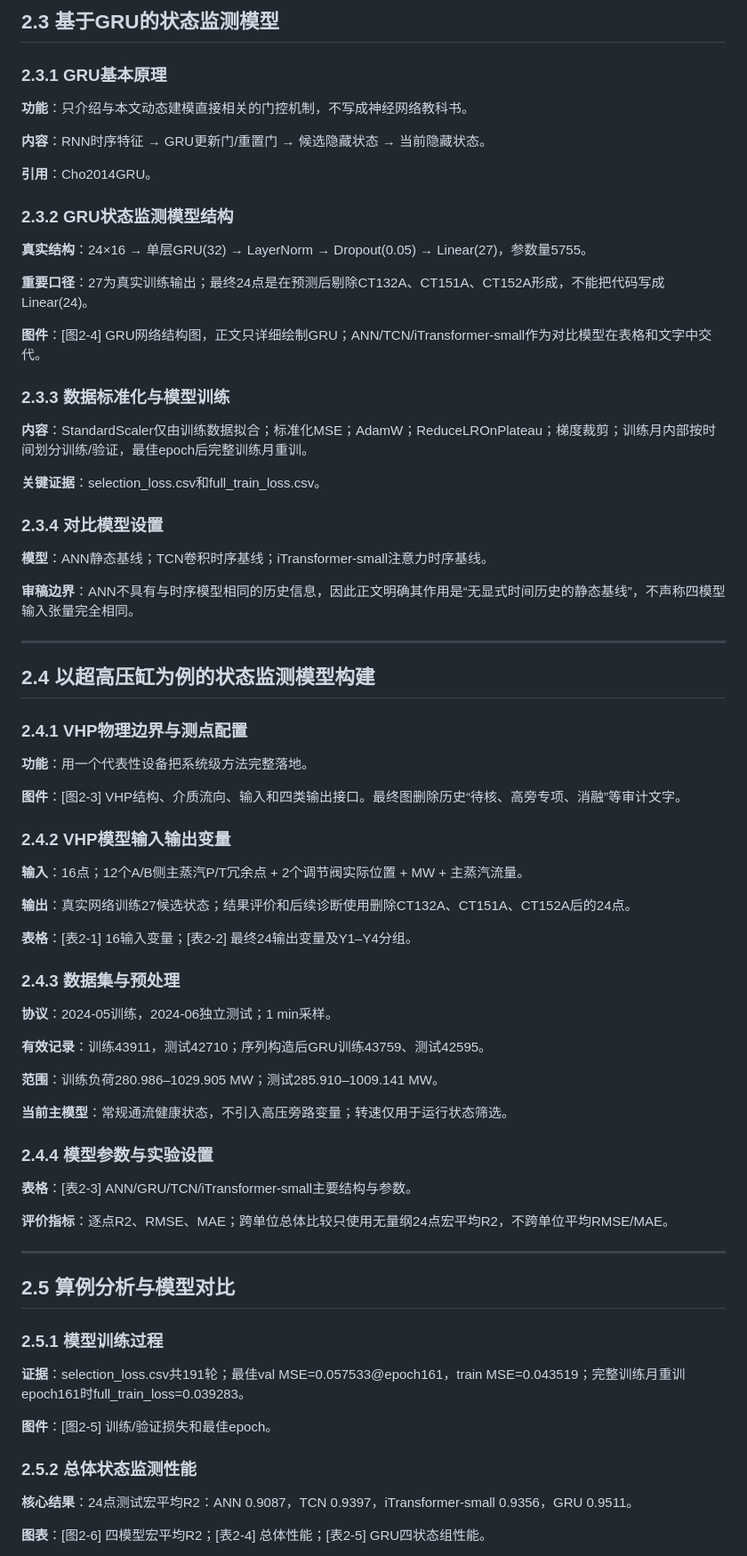
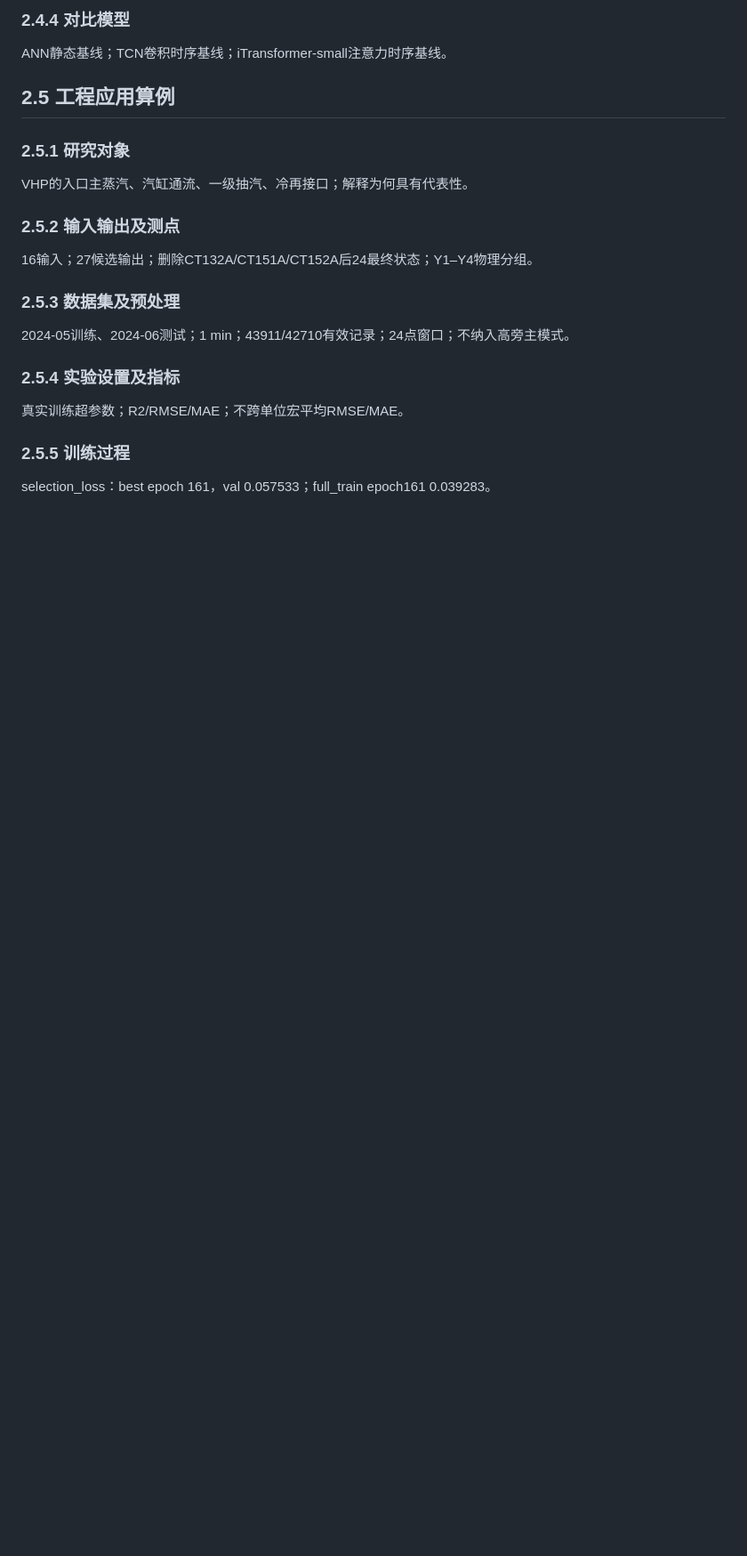
Before and after one commit to totem-pole/-KG-GCN-, a Markdown page: paper_rewriting_output/02_section_blueprint.md, the part around one of its changes. Shown at 89% size. Rendered like a GitHub page; blank space fills up the shorter version.

```diff
--- a/paper_rewriting_output/02_section_blueprint.md
+++ b/paper_rewriting_output/02_section_blueprint.md
@@ -45,71 +63,20 @@
 
-## 2.3 基于GRU的状态监测模型
+### 2.4.4 对比模型
+ANN静态基线；TCN卷积时序基线；iTransformer-small注意力时序基线。
 
-### 2.3.1 GRU基本原理
-**功能**：只介绍与本文动态建模直接相关的门控机制，不写成神经网络教科书。
+## 2.5 工程应用算例
+### 2.5.1 研究对象
+VHP的入口主蒸汽、汽缸通流、一级抽汽、冷再接口；解释为何具有代表性。
 
-**内容**：RNN时序特征 → GRU更新门/重置门 → 候选隐藏状态 → 当前隐藏状态。
+### 2.5.2 输入输出及测点
+16输入；27候选输出；删除CT132A/CT151A/CT152A后24最终状态；Y1–Y4物理分组。
 
-**引用**：Cho2014GRU。
+### 2.5.3 数据集及预处理
+2024-05训练、2024-06测试；1 min；43911/42710有效记录；24点窗口；不纳入高旁主模式。
 
-### 2.3.2 GRU状态监测模型结构
-**真实结构**：24×16 → 单层GRU(32) → LayerNorm → Dropout(0.05) → Linear(27)，参数量5755。
+### 2.5.4 实验设置及指标
+真实训练超参数；R2/RMSE/MAE；不跨单位宏平均RMSE/MAE。
 
-**重要口径**：27为真实训练输出；最终24点是在预测后剔除CT132A、CT151A、CT152A形成，不能把代码写成Linear(24)。
+### 2.5.5 训练过程
+selection_loss：best epoch 161，val 0.057533；full_train epoch161 0.039283。
 
-**图件**：[图2-4] GRU网络结构图，正文只详细绘制GRU；ANN/TCN/iTransformer-small作为对比模型在表格和文字中交代。
-
-### 2.3.3 数据标准化与模型训练
-**内容**：StandardScaler仅由训练数据拟合；标准化MSE；AdamW；ReduceLROnPlateau；梯度裁剪；训练月内部按时间划分训练/验证，最佳epoch后完整训练月重训。
-
-**关键证据**：selection_loss.csv和full_train_loss.csv。
-
-### 2.3.4 对比模型设置
-**模型**：ANN静态基线；TCN卷积时序基线；iTransformer-small注意力时序基线。
-
-**审稿边界**：ANN不具有与时序模型相同的历史信息，因此正文明确其作用是“无显式时间历史的静态基线”，不声称四模型输入张量完全相同。
-
----
-
-## 2.4 以超高压缸为例的状态监测模型构建
-
-### 2.4.1 VHP物理边界与测点配置
-**功能**：用一个代表性设备把系统级方法完整落地。
-
-**图件**：[图2-3] VHP结构、介质流向、输入和四类输出接口。最终图删除历史“待核、高旁专项、消融”等审计文字。
-
-### 2.4.2 VHP模型输入输出变量
-**输入**：16点；12个A/B侧主蒸汽P/T冗余点 + 2个调节阀实际位置 + MW + 主蒸汽流量。
-
-**输出**：真实网络训练27候选状态；结果评价和后续诊断使用删除CT132A、CT151A、CT152A后的24点。
-
-**表格**：[表2-1] 16输入变量；[表2-2] 最终24输出变量及Y1–Y4分组。
-
-### 2.4.3 数据集与预处理
-**协议**：2024-05训练，2024-06独立测试；1 min采样。
-
-**有效记录**：训练43911，测试42710；序列构造后GRU训练43759、测试42595。
-
-**范围**：训练负荷280.986–1029.905 MW；测试285.910–1009.141 MW。
-
-**当前主模型**：常规通流健康状态，不引入高压旁路变量；转速仅用于运行状态筛选。
-
-### 2.4.4 模型参数与实验设置
-**表格**：[表2-3] ANN/GRU/TCN/iTransformer-small主要结构与参数。
-
-**评价指标**：逐点R2、RMSE、MAE；跨单位总体比较只使用无量纲24点宏平均R2，不跨单位平均RMSE/MAE。
-
----
-
-## 2.5 算例分析与模型对比
-
-### 2.5.1 模型训练过程
-**证据**：selection_loss.csv共191轮；最佳val MSE=0.057533@epoch161，train MSE=0.043519；完整训练月重训epoch161时full_train_loss=0.039283。
-
-**图件**：[图2-5] 训练/验证损失和最佳epoch。
-
-### 2.5.2 总体状态监测性能
-**核心结果**：24点测试宏平均R2：ANN 0.9087，TCN 0.9397，iTransformer-small 0.9356，GRU 0.9511。
-
-**图表**：[图2-6] 四模型宏平均R2；[表2-4] 总体性能；[表2-5] GRU四状态组性能。
-
```
Also changed, not shown: other parts of paper_rewriting_output/02_section_blueprint.md (+43 -40 lines).
